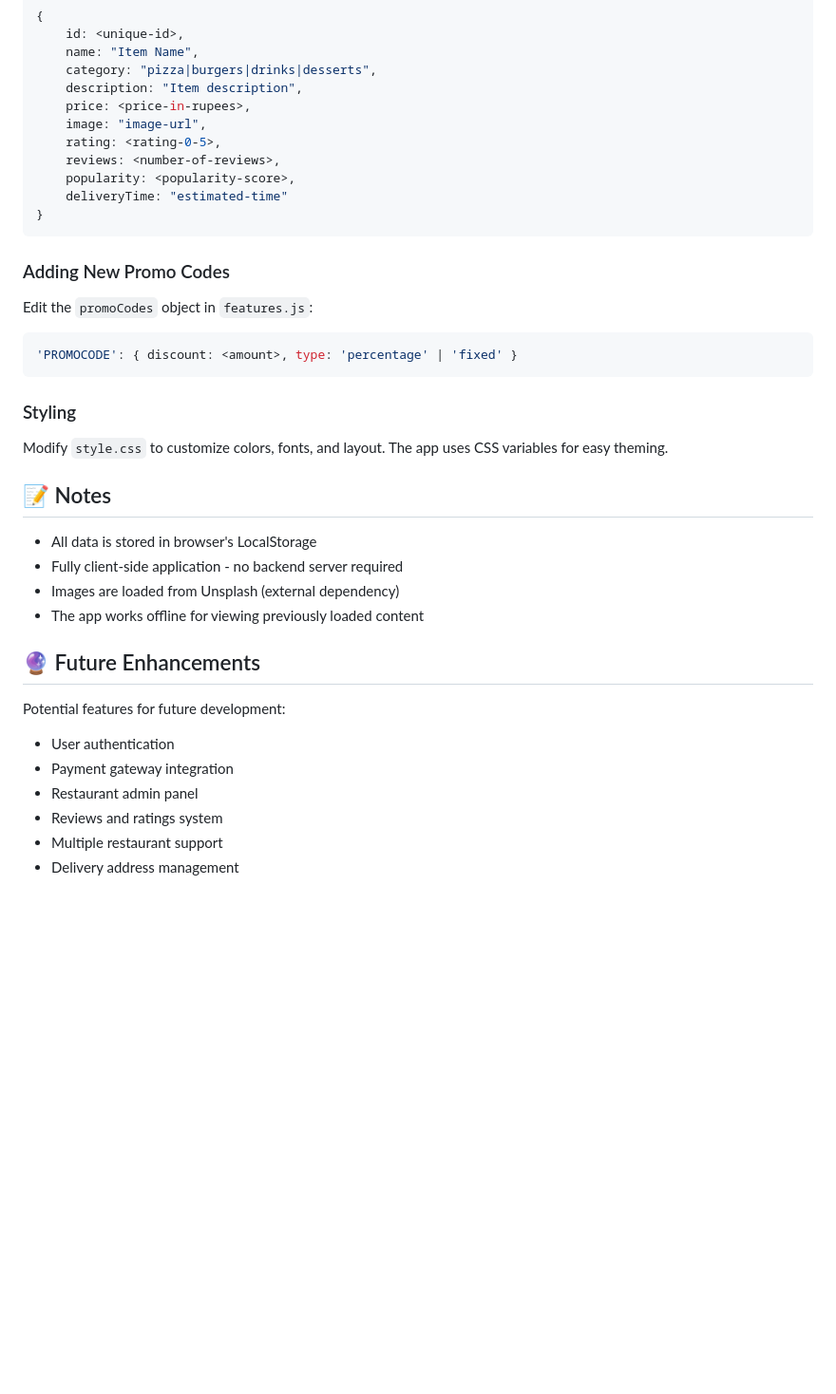
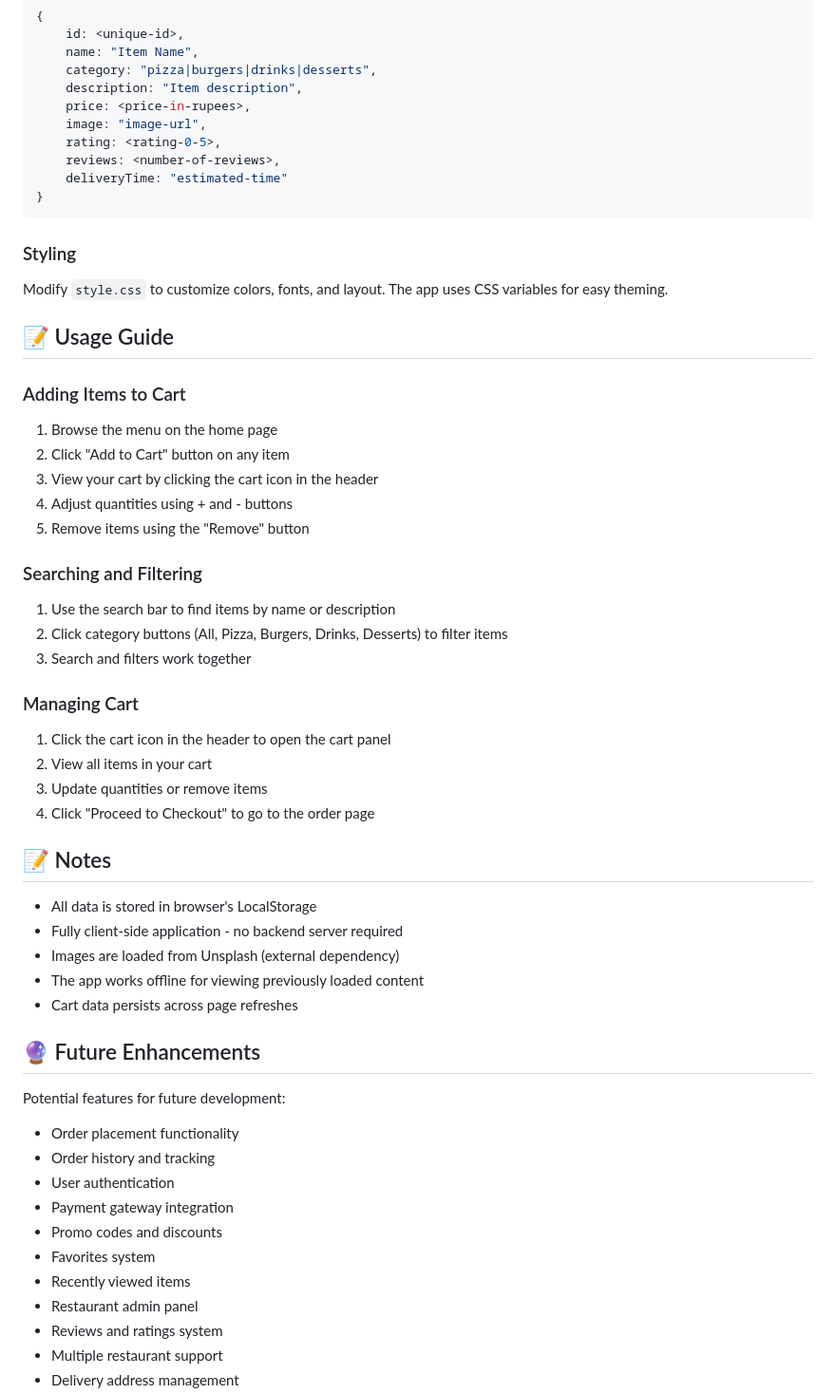
Before and after one commit to VickyNarvare/Food-Ordering-App, a Markdown page: README.md, the part around the change printed below. Shown: that part at 95% size. Drawn GitHub-style; blank space fills up the shorter version.

````diff
--- a/README.md
+++ b/README.md
@@ -134,20 +119,32 @@ Edit the `menuItems` array in `script.js`:
     image: "image-url",
     rating: <rating-0-5>,
     reviews: <number-of-reviews>,
-    popularity: <popularity-score>,
     deliveryTime: "estimated-time"
 }
 ```
 
-### Adding New Promo Codes
-Edit the `promoCodes` object in `features.js`:
-
-```javascript
-'PROMOCODE': { discount: <amount>, type: 'percentage' | 'fixed' }
-```
-
 ### Styling
 Modify `style.css` to customize colors, fonts, and layout. The app uses CSS variables for easy theming.
+
+## 📝 Usage Guide
+
+### Adding Items to Cart
+1. Browse the menu on the home page
+2. Click "Add to Cart" button on any item
+3. View your cart by clicking the cart icon in the header
+4. Adjust quantities using + and - buttons
+5. Remove items using the "Remove" button
+
+### Searching and Filtering
+1. Use the search bar to find items by name or description
+2. Click category buttons (All, Pizza, Burgers, Drinks, Desserts) to filter items
+3. Search and filters work together
+
+### Managing Cart
+1. Click the cart icon in the header to open the cart panel
+2. View all items in your cart
+3. Update quantities or remove items
+4. Click "Proceed to Checkout" to go to the order page
 
 ## 📝 Notes
 
@@ -155,12 +152,18 @@ Modify `style.css` to customize colors, fonts, and layout. The app uses CSS vari
 - Fully client-side application - no backend server required
 - Images are loaded from Unsplash (external dependency)
 - The app works offline for viewing previously loaded content
+- Cart data persists across page refreshes
 
 ## 🔮 Future Enhancements
 
 Potential features for future development:
+- Order placement functionality
+- Order history and tracking
 - User authentication
 - Payment gateway integration
+- Promo codes and discounts
+- Favorites system
+- Recently viewed items
 - Restaurant admin panel
 - Reviews and ratings system
 - Multiple restaurant support
````
Also changed, not shown: other parts of README.md (+17 -32 lines).
